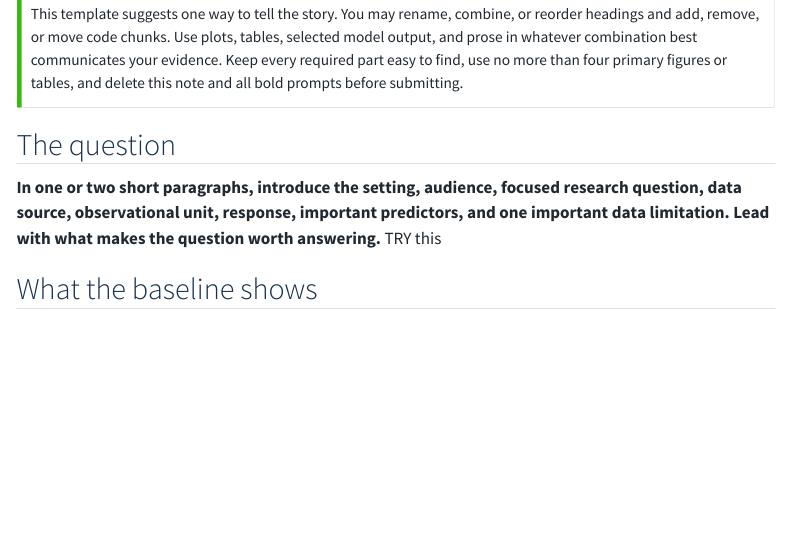
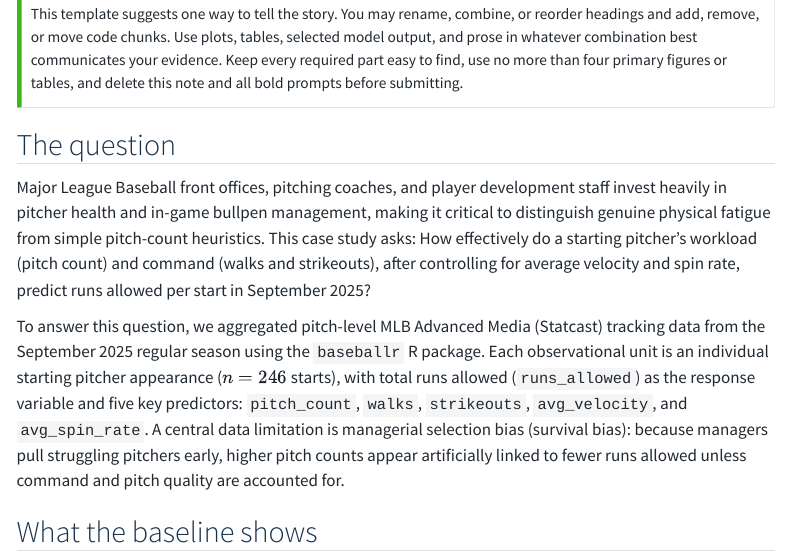
Before and after one commit to blakecall25/Portfolio, a Quarto document (index.qmd): the page in a window 1100 px wide, from 310 px down. Rendered offline with R 4.5, knitr and Pandoc in place of Quarto, with nearby package versions; menus at the side of the page are left out.

Commit message:
Intro paragraph

```diff
--- a/index.qmd
+++ b/index.qmd
@@ -14,7 +14,9 @@ This template suggests one way to tell the story. You may rename, combine, or re
 
 ## The question
 
-**In one or two short paragraphs, introduce the setting, audience, focused research question, data source, observational unit, response, important predictors, and one important data limitation. Lead with what makes the question worth answering.** TRY this
+Major League Baseball front offices, pitching coaches, and player development staff invest heavily in pitcher health and in-game bullpen management, making it critical to distinguish genuine physical fatigue from simple pitch-count heuristics. This case study asks: How effectively do a starting pitcher's workload (pitch count) and command (walks and strikeouts), after controlling for average velocity and spin rate, predict runs allowed per start in September 2025?
+
+To answer this question, we aggregated pitch-level MLB Advanced Media (Statcast) tracking data from the September 2025 regular season using the `baseballr` R package. Each observational unit is an individual starting pitcher appearance ($n = 246$ starts), with total runs allowed (`runs_allowed`) as the response variable and five key predictors: `pitch_count`, `walks`, `strikeouts`, `avg_velocity`, and `avg_spin_rate`. A central data limitation is managerial selection bias (survival bias): because managers pull struggling pitchers early, higher pitch counts appear artificially linked to fewer runs allowed unless command and pitch quality are accounted for.
 
 ## What the baseline shows
 
```
Also changed, not shown: docs/search.json, 1 other file.
